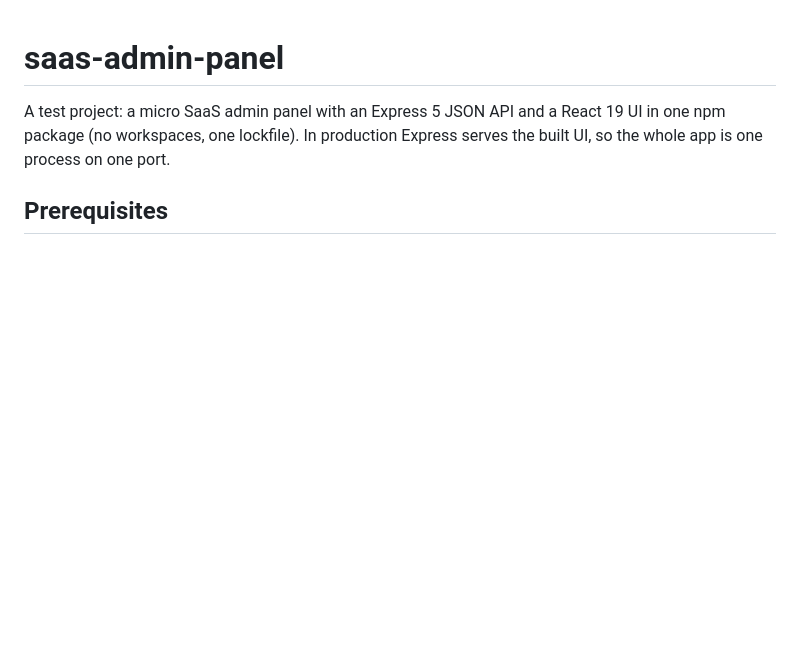
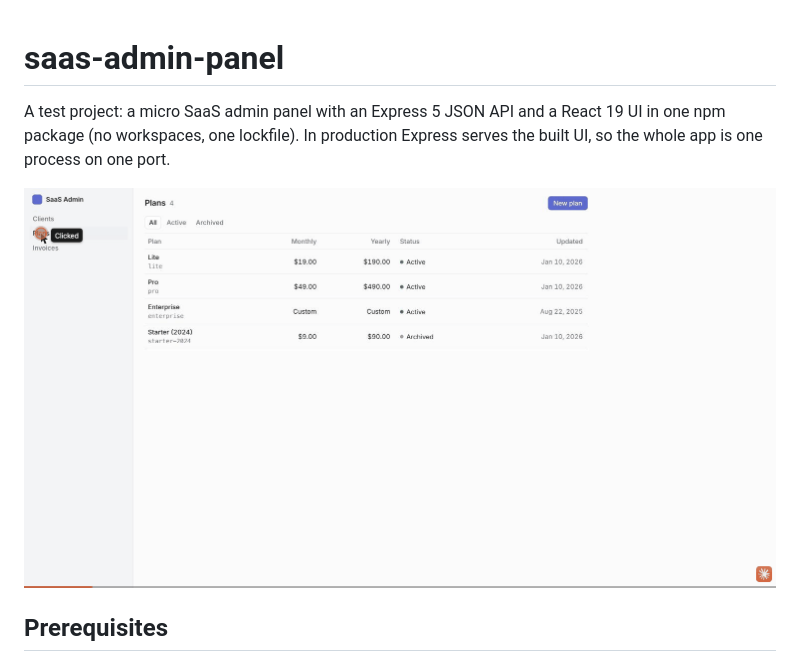
Before and after one commit to vasyl-chyypesh/saas-admin-panel, a Markdown page: README.md, the part around the change. Rendered like a GitHub page; pictures changed too: saas-admin.gif (added); blank space fills up the shorter version.

Commit message:
docs: add usage walkthrough GIF to README
Co-Authored-By: Claude Opus 5.5 <noreply@anthropic.com>

```diff
--- a/README.md
+++ b/README.md
@@ -3,6 +3,8 @@
 A test project: a micro SaaS admin panel with an Express 5 JSON API and a React 19 UI in one npm
 package (no workspaces, one lockfile). In production Express serves the built UI, so the whole app
 is one process on one port.
+
+![Walkthrough: the Plans list, the Clients list filtered to Active, a client's detail page, and the Invoices list](saas-admin.gif)
 
 ## Prerequisites
 
```
